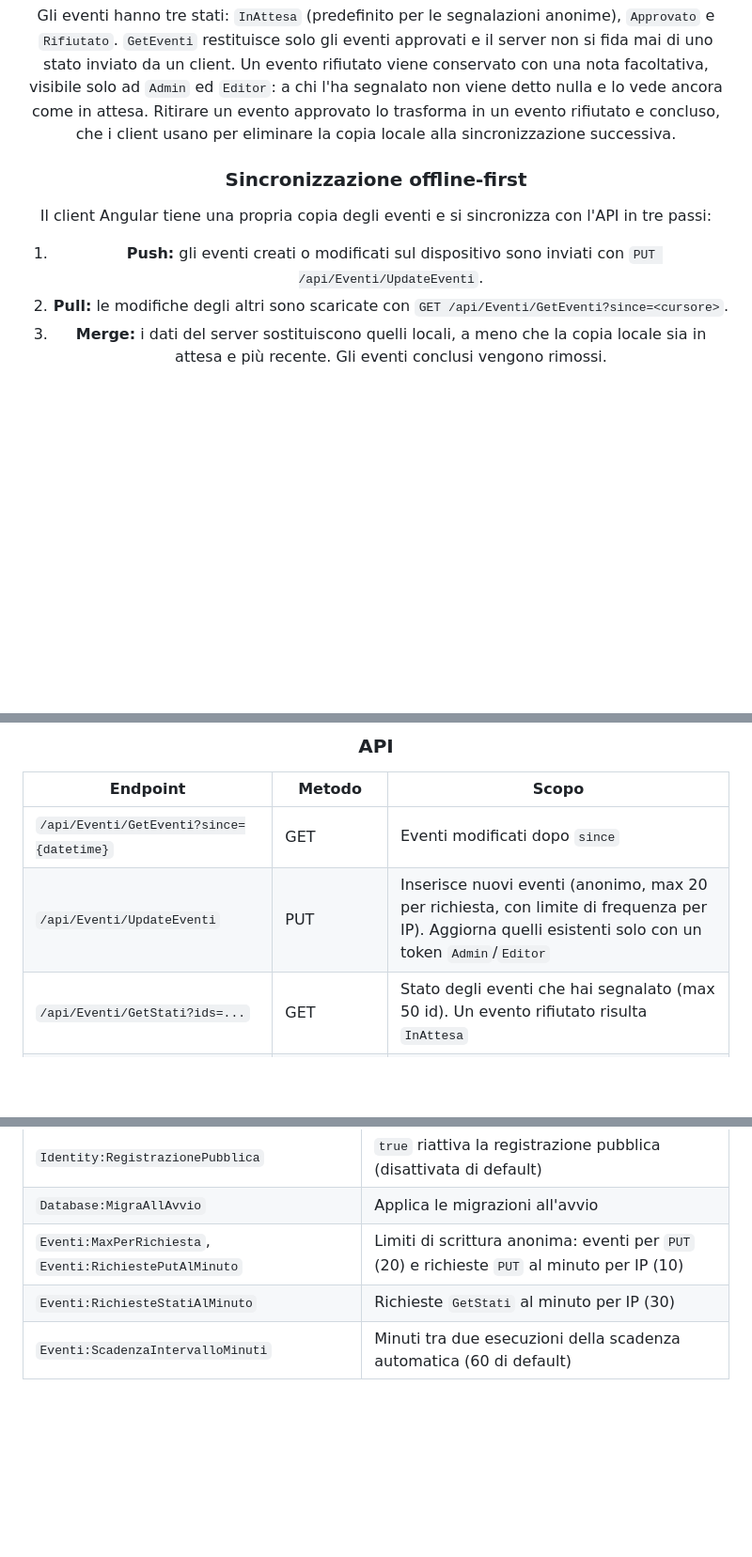
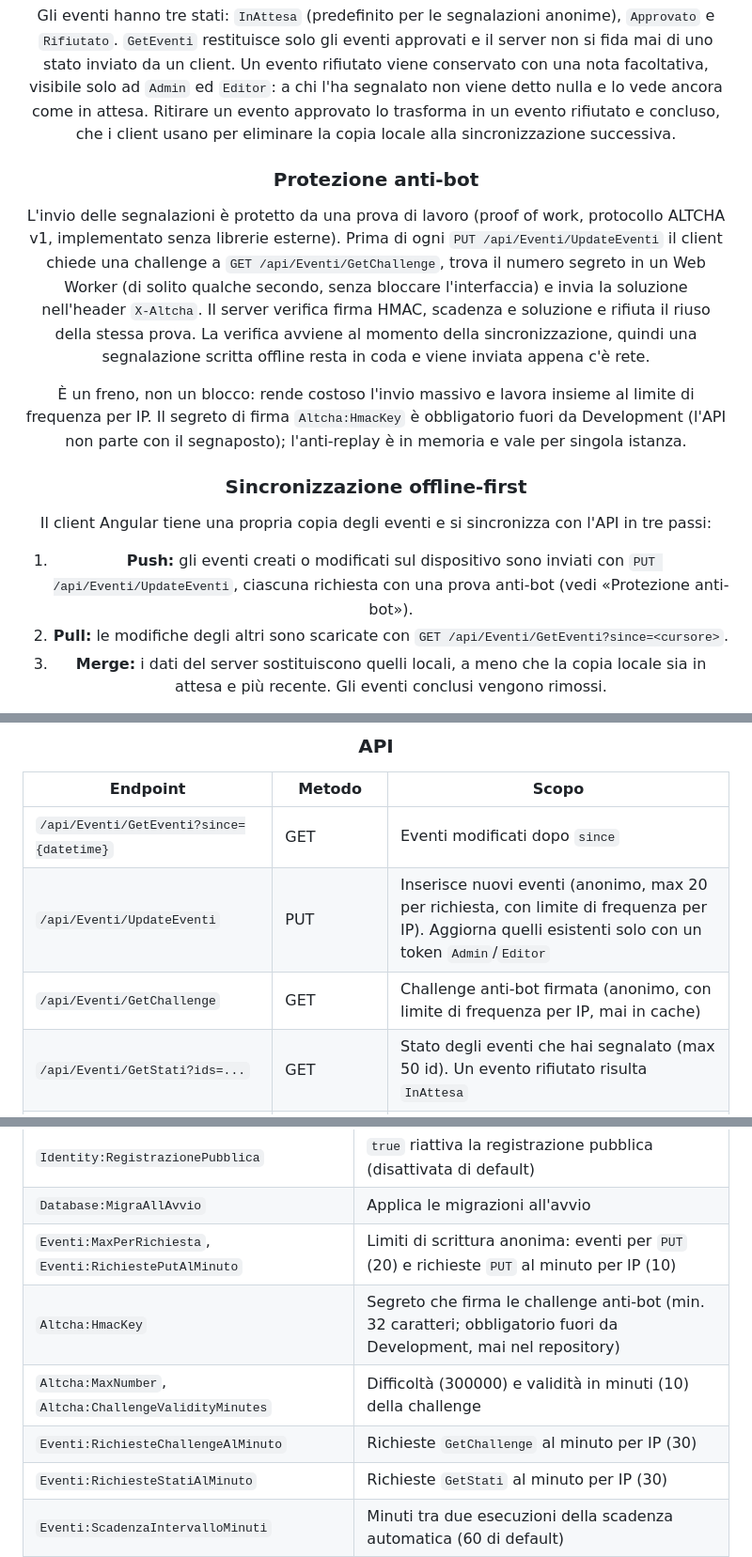
Before and after one commit to AngeloDotNet/SagreEventi.SQLServer, a Markdown page: README.md, 3 parts joined by grey strips. Shown at 94% size. Rendered like a GitHub page; blank space fills up the shorter version.

Commit message:
docs(security): document the anti-bot protection and the new secret
- README: anti-bot section (how the proof of work flows, what it does and does
  not protect), GetChallenge in the endpoint table, Altcha settings and the
  challenge rate limit in the configuration table
- DEPLOY: Altcha__HmacKey is required and must not be committed

Refs: #5

Co-Authored-By: Claude Sonnet 5.5 <noreply@anthropic.com>

```diff
--- a/README.md
+++ b/README.md
@@ -56,11 +56,17 @@ Perché questo stack:
 
 Gli eventi hanno tre stati: `InAttesa` (predefinito per le segnalazioni anonime), `Approvato` e `Rifiutato`. `GetEventi` restituisce solo gli eventi approvati e il server non si fida mai di uno stato inviato da un client. Un evento rifiutato viene conservato con una nota facoltativa, visibile solo ad `Admin` ed `Editor`: a chi l'ha segnalato non viene detto nulla e lo vede ancora come in attesa. Ritirare un evento approvato lo trasforma in un evento rifiutato e concluso, che i client usano per eliminare la copia locale alla sincronizzazione successiva.
 
+### Protezione anti-bot
+
+L'invio delle segnalazioni è protetto da una prova di lavoro (proof of work, protocollo ALTCHA v1, implementato senza librerie esterne). Prima di ogni `PUT /api/Eventi/UpdateEventi` il client chiede una challenge a `GET /api/Eventi/GetChallenge`, trova il numero segreto in un Web Worker (di solito qualche secondo, senza bloccare l'interfaccia) e invia la soluzione nell'header `X-Altcha`. Il server verifica firma HMAC, scadenza e soluzione e rifiuta il riuso della stessa prova. La verifica avviene al momento della sincronizzazione, quindi una segnalazione scritta offline resta in coda e viene inviata appena c'è rete.
+
+È un freno, non un blocco: rende costoso l'invio massivo e lavora insieme al limite di frequenza per IP. Il segreto di firma `Altcha:HmacKey` è obbligatorio fuori da Development (l'API non parte con il segnaposto); l'anti-replay è in memoria e vale per singola istanza.
+
 ### Sincronizzazione offline-first
 
 Il client Angular tiene una propria copia degli eventi e si sincronizza con l'API in tre passi:
 
-1. **Push:** gli eventi creati o modificati sul dispositivo sono inviati con `PUT /api/Eventi/UpdateEventi`.
+1. **Push:** gli eventi creati o modificati sul dispositivo sono inviati con `PUT /api/Eventi/UpdateEventi`, ciascuna richiesta con una prova anti-bot (vedi «Protezione anti-bot»).
 2. **Pull:** le modifiche degli altri sono scaricate con `GET /api/Eventi/GetEventi?since=<cursore>`.
 3. **Merge:** i dati del server sostituiscono quelli locali, a meno che la copia locale sia in attesa e più recente. Gli eventi conclusi vengono rimossi.
 
@@ -85,6 +91,7 @@ Il client è una PWA installabile (web manifest, icone, service worker di Angula
 |---|---|---|
 | `/api/Eventi/GetEventi?since={datetime}` | GET | Eventi modificati dopo `since` |
 | `/api/Eventi/UpdateEventi` | PUT | Inserisce nuovi eventi (anonimo, max 20 per richiesta, con limite di frequenza per IP). Aggiorna quelli esistenti solo con un token `Admin`/`Editor` |
+| `/api/Eventi/GetChallenge` | GET | Challenge anti-bot firmata (anonimo, con limite di frequenza per IP, mai in cache) |
 | `/api/Eventi/GetStati?ids=...` | GET | Stato degli eventi che hai segnalato (max 50 id). Un evento rifiutato risulta `InAttesa` |
 | `/api/Eventi/Revisione/*` | GET, POST | Coda di revisione, approvazione, rifiuto ed eventi conclusi; solo `Admin`/`Editor` (`Conclusi` solo `Admin`) |
 | `/api/admin/utenti`, `/api/admin/ruoli` | GET, POST, PUT, DELETE | Gestione utenti, solo `Admin` |
@@ -203,6 +210,9 @@ Le impostazioni possono essere date anche come variabili d'ambiente, con `__` co
 | `Identity:RegistrazionePubblica` | `true` riattiva la registrazione pubblica (disattivata di default) |
 | `Database:MigraAllAvvio` | Applica le migrazioni all'avvio |
 | `Eventi:MaxPerRichiesta`, `Eventi:RichiestePutAlMinuto` | Limiti di scrittura anonima: eventi per `PUT` (20) e richieste `PUT` al minuto per IP (10) |
+| `Altcha:HmacKey` | Segreto che firma le challenge anti-bot (min. 32 caratteri; obbligatorio fuori da Development, mai nel repository) |
+| `Altcha:MaxNumber`, `Altcha:ChallengeValidityMinutes` | Difficoltà (300000) e validità in minuti (10) della challenge |
+| `Eventi:RichiesteChallengeAlMinuto` | Richieste `GetChallenge` al minuto per IP (30) |
 | `Eventi:RichiesteStatiAlMinuto` | Richieste `GetStati` al minuto per IP (30) |
 | `Eventi:ScadenzaIntervalloMinuti` | Minuti tra due esecuzioni della scadenza automatica (60 di default) |
 | `Kestrel:Limits:MaxRequestBodySize` | Dimensione massima della richiesta (5 MB di default) |
```
Also changed, not shown: DEPLOY.md (+1 -0 lines).
